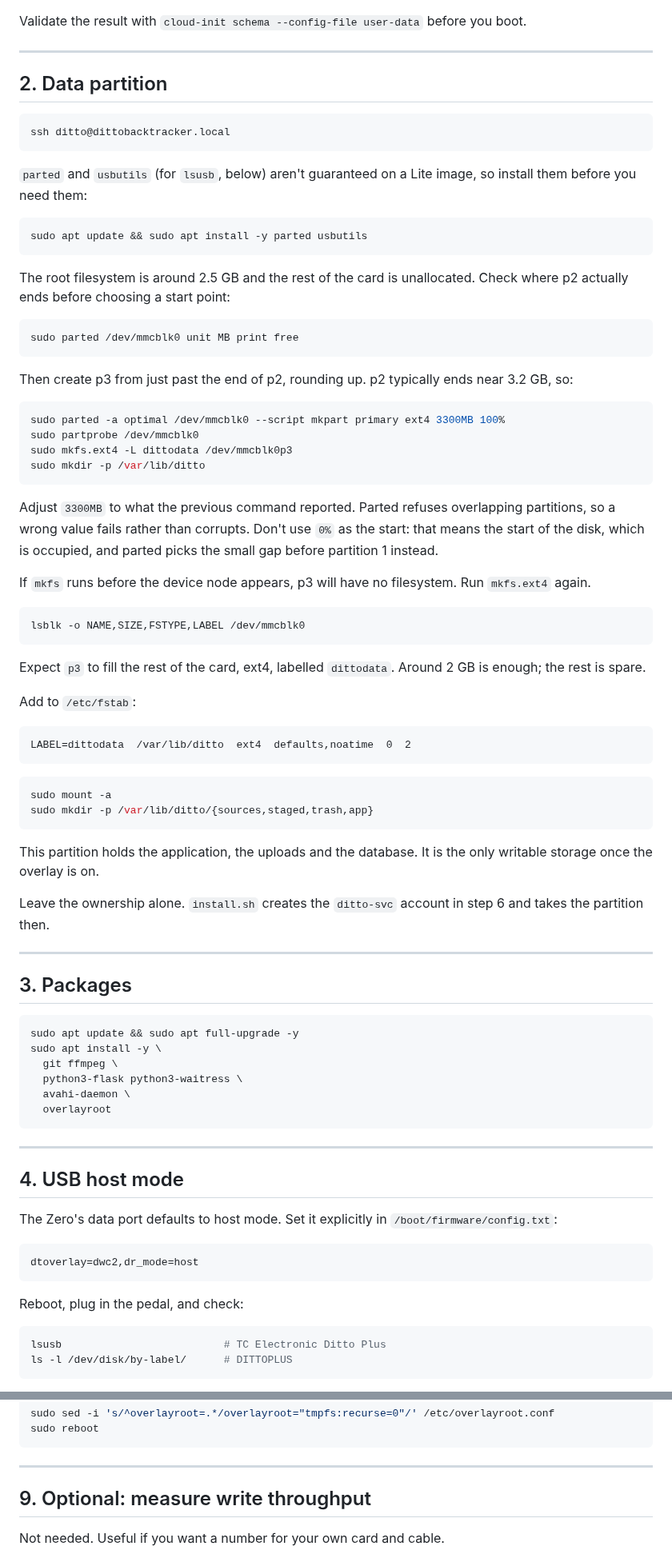
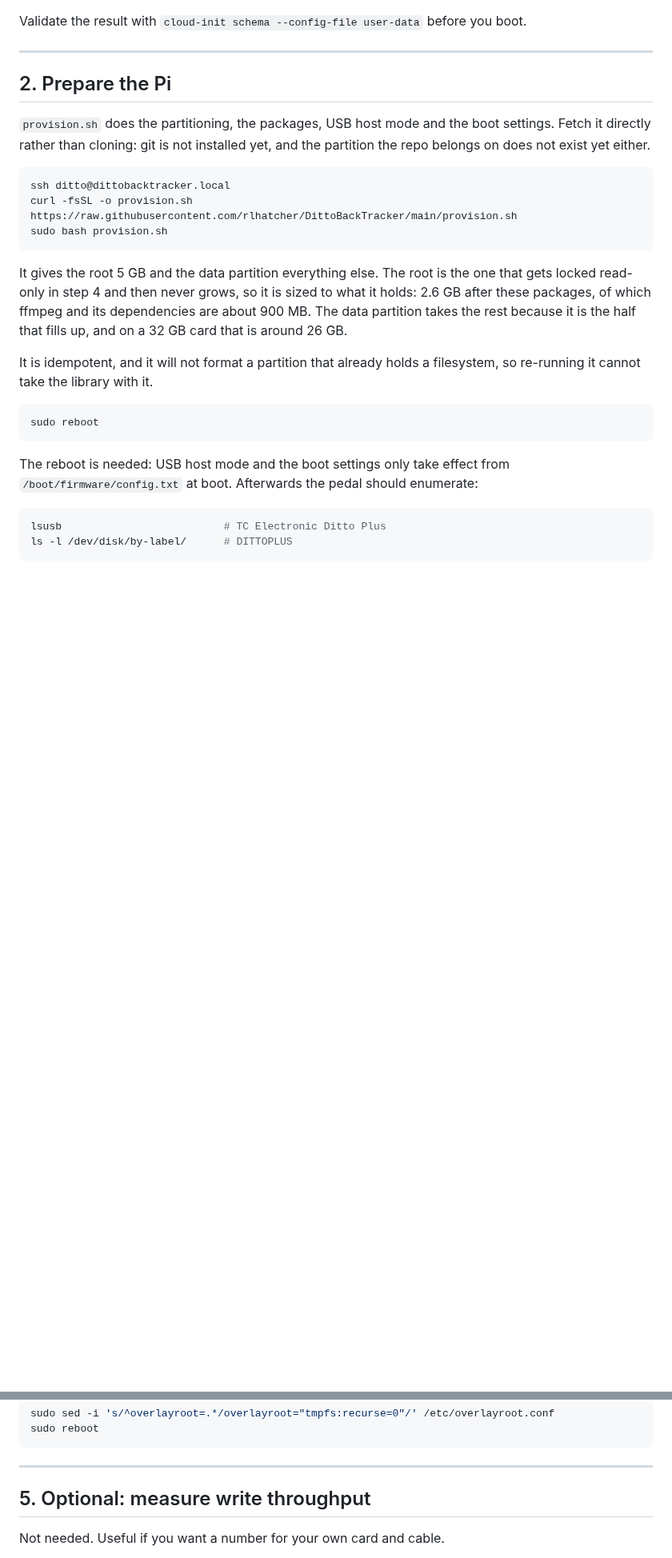
Before and after one commit to rlhatcher/DittoBackTracker, a Markdown page: docs/provisioning.md, 2 parts joined by grey strips. Shown at 80% size. Rendered like a GitHub page; blank space fills up the shorter version.

````diff
--- a/docs/provisioning.md
+++ b/docs/provisioning.md
@@ -63,93 +63,33 @@ boot.
 
 ---
 
-## 2. Data partition
+## 2. Prepare the Pi
+
+`provision.sh` does the partitioning, the packages, USB host mode and the boot
+settings. Fetch it directly rather than cloning: git is not installed yet, and
+the partition the repo belongs on does not exist yet either.
 
 ```bash
 ssh ditto@dittobacktracker.local
+curl -fsSL -o provision.sh https://raw.githubusercontent.com/rlhatcher/DittoBackTracker/main/provision.sh
+sudo bash provision.sh
 ```
 
-`parted` and `usbutils` (for `lsusb`, below) aren't guaranteed on a Lite image,
-so install them before you need them:
+It gives the root 5 GB and the data partition everything else. The root is the
+one that gets locked read-only in step 4 and then never grows, so it is sized
+to what it holds: 2.6 GB after these packages, of which ffmpeg and its
+dependencies are about 900 MB. The data partition takes the rest because it is
+the half that fills up, and on a 32 GB card that is around 26 GB.
+
+It is idempotent, and it will not format a partition that already holds a
+filesystem, so re-running it cannot take the library with it.
 
 ```bash
-sudo apt update && sudo apt install -y parted usbutils
+sudo reboot
 ```
 
-The root filesystem is around 2.5 GB and the rest of the card is unallocated.
-Check where p2 actually ends before choosing a start point:
-
-```bash
-sudo parted /dev/mmcblk0 unit MB print free
-```
-
-Then create p3 from just past the end of p2, rounding up. p2 typically ends
-near 3.2 GB, so:
-
-```bash
-sudo parted -a optimal /dev/mmcblk0 --script mkpart primary ext4 3300MB 100%
-sudo partprobe /dev/mmcblk0
-sudo mkfs.ext4 -L dittodata /dev/mmcblk0p3
-sudo mkdir -p /var/lib/ditto
-```
-
-Adjust `3300MB` to what the previous command reported. Parted refuses
-overlapping partitions, so a wrong value fails rather than corrupts. Don't use
-`0%` as the start: that means the start of the disk, which is occupied, and
-parted picks the small gap before partition 1 instead.
-
-If `mkfs` runs before the device node appears, p3 will have no filesystem. Run
-`mkfs.ext4` again.
-
-```bash
-lsblk -o NAME,SIZE,FSTYPE,LABEL /dev/mmcblk0
-```
-
-Expect `p3` to fill the rest of the card, ext4, labelled `dittodata`. Around
-2 GB is enough; the rest is spare.
-
-Add to `/etc/fstab`:
-
-```text
-LABEL=dittodata  /var/lib/ditto  ext4  defaults,noatime  0  2
-```
-
-```bash
-sudo mount -a
-sudo mkdir -p /var/lib/ditto/{sources,staged,trash,app}
-```
-
-This partition holds the application, the uploads and the database. It is the
-only writable storage once the overlay is on.
-
-Leave the ownership alone. `install.sh` creates the `ditto-svc` account in
-step 6 and takes the partition then.
-
----
-
-## 3. Packages
-
-```bash
-sudo apt update && sudo apt full-upgrade -y
-sudo apt install -y \
-  git ffmpeg \
-  python3-flask python3-waitress \
-  avahi-daemon \
-  overlayroot
-```
-
----
-
-## 4. USB host mode
-
-The Zero's data port defaults to host mode. Set it explicitly in
-`/boot/firmware/config.txt`:
-
-```ini
-dtoverlay=dwc2,dr_mode=host
-```
-
-Reboot, plug in the pedal, and check:
+The reboot is needed: USB host mode and the boot settings only take effect from
+`/boot/firmware/config.txt` at boot. Afterwards the pedal should enumerate:
 
 ```bash
 lsusb                          # TC Electronic Ditto Plus
@@ -350,7 +248,7 @@ sudo reboot
 
 ---
 
-## 9. Optional: measure write throughput
+## 5. Optional: measure write throughput
 
 Not needed. Useful if you want a number for your own card and cable.
 
````
Also changed, not shown: other parts of docs/provisioning.md (+23 -65 lines), README.md (+3 -1 lines).
